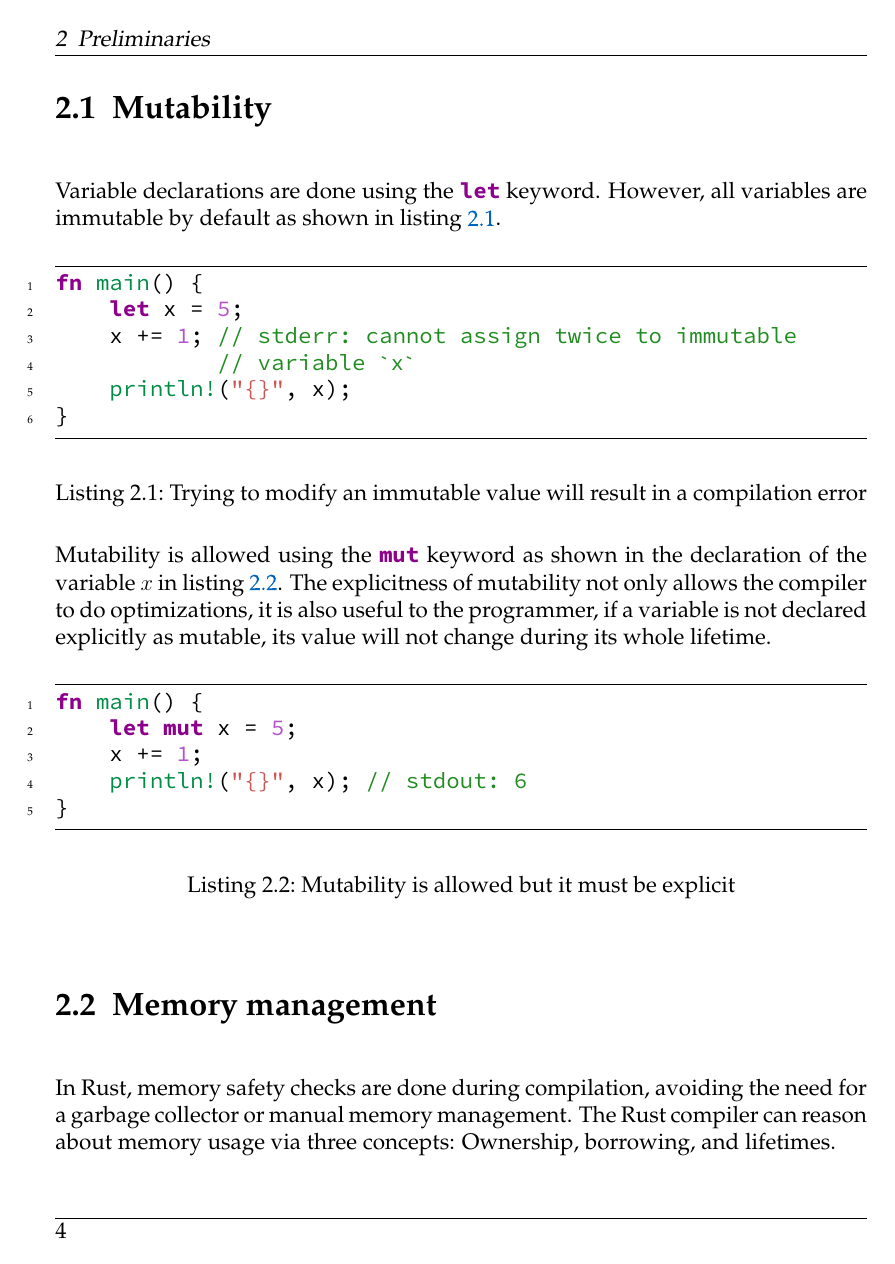
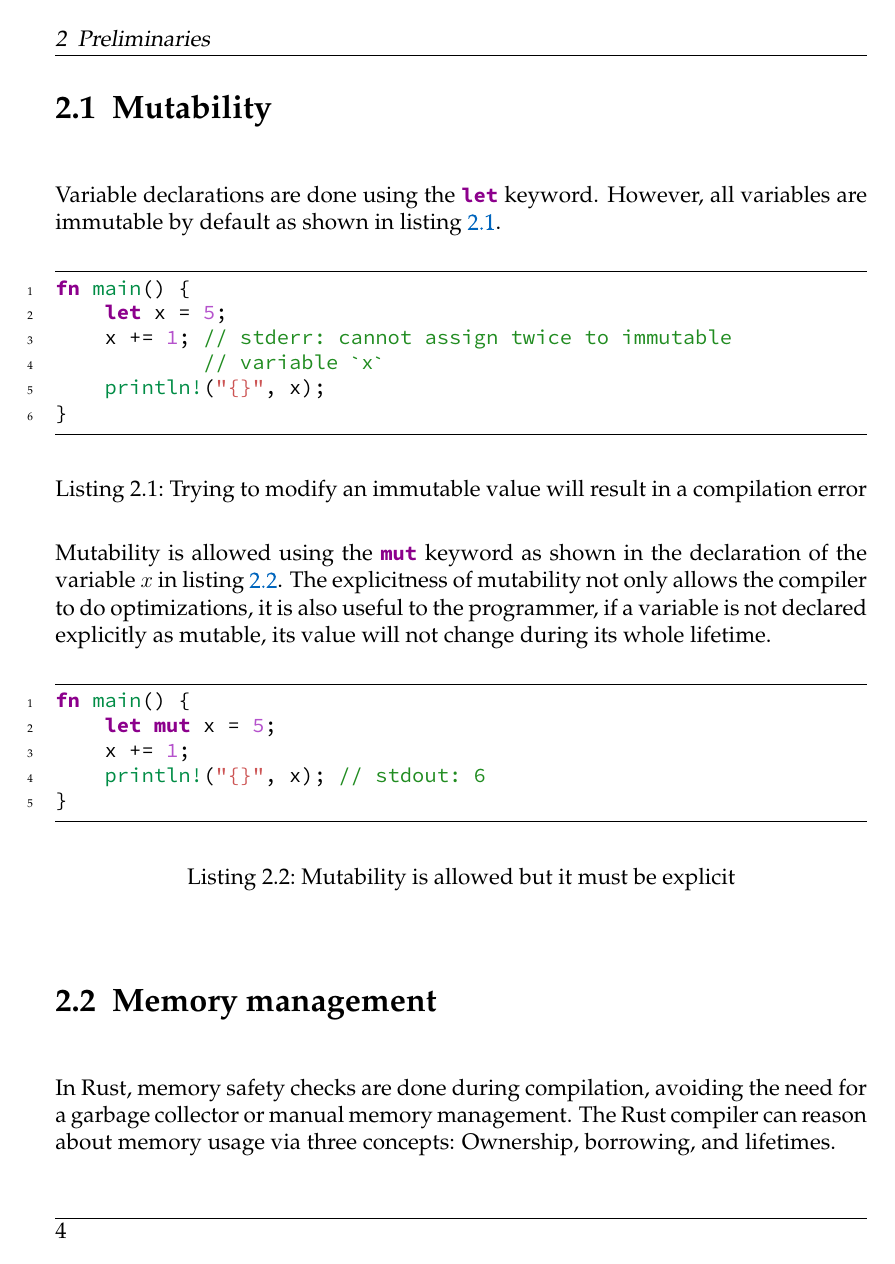
Before and after one commit to FLAGlab/bounded-const-generics-rust, a LaTeX thesis (main.tex, which reads components/settings.tex): page 14 of 50. Compiled offline with pdfLaTeX; a LaTeX package or settings file that is missing is left out.

Commit message:
Change font size for listings

```diff
--- a/components/settings.tex
+++ b/components/settings.tex
@@ -102,7 +102,7 @@
 % \usepackage{listings} % (optional - alternative)
 \usepackage[newfloat]{minted} % (recommended)
 % Set global Minted options
-\setminted{linenos, autogobble, frame=lines, framesep=2mm}
+\setminted{linenos, autogobble, frame=lines, framesep=2mm, fontsize=\small}
 \usemintedstyle{perldoc}
 
 % Inline C++ (optional)
```
